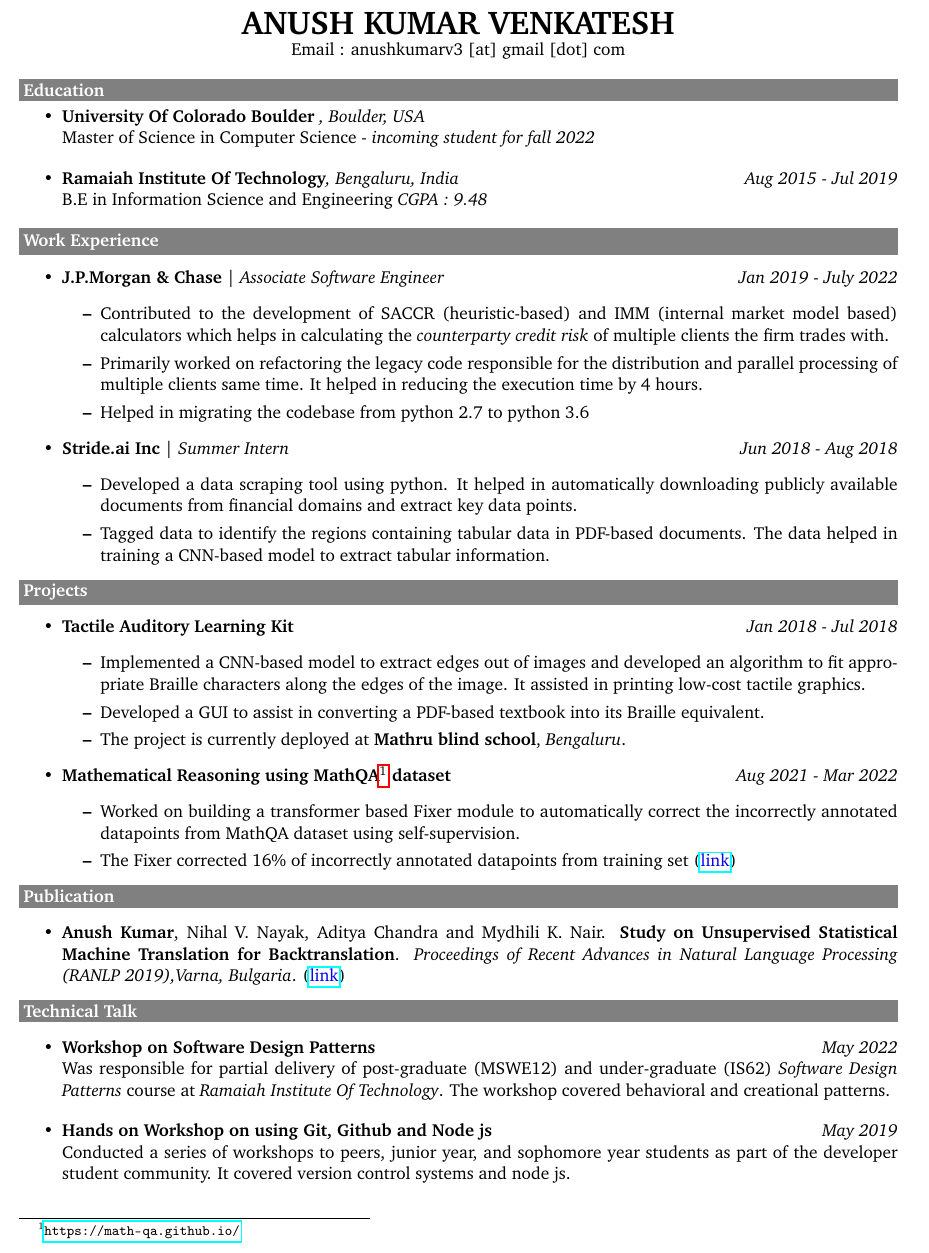
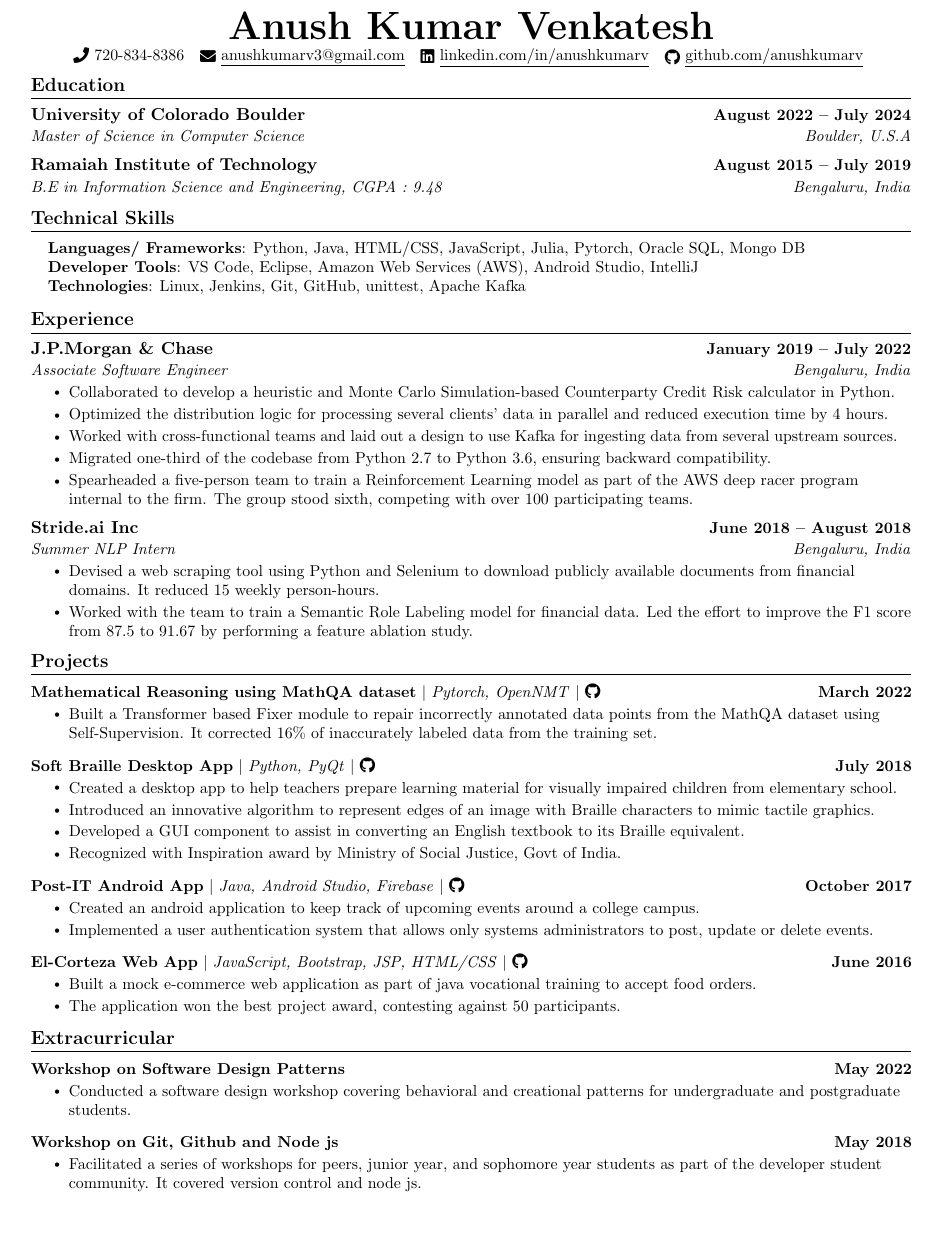
Before and after one commit to anushkumarv/Resume, a LaTeX CV (resume.tex): part of the page, cut at the place of the change, the shorter picture padded with empty space. Compiled offline with pdfLaTeX.

Commit message:
updated resume

```diff
--- a/resume.tex
+++ b/resume.tex
@@ -11 +19,0 @@
-\usepackage{hyperref}
@@ -14,81 +125,143 @@
 \begin{center}
-    \textbf{\huge ANUSH KUMAR VENKATESH}
-    \\ Email : anushkumarv3 [at] gmail [dot] com
+    {\Huge \scshape \textbf{Anush Kumar Venkatesh}} \\ \vspace{1pt}
+    % 505 27th Way, Apt no 405, Boulder, CO 80305 \\ \vspace{1pt}
+    \small \raisebox{-0.1\height}\faPhone\ 720-834-8386 ~ \href{mailto:x@gmail.com}{\raisebox{-0.2\height}\faEnvelope\  \underline{anushkumarv3@gmail.com}} ~
+    \href{https://linkedin.com/in//}{\raisebox{-0.2\height}\faLinkedin\ \underline{linkedin.com/in/anushkumarv}}  ~
+    \href{https://github.com/}{\raisebox{-0.2\height}\faGithub\ \underline{github.com/anushkumarv}}
+    \vspace{-8pt}
 \end{center}
-\colorbox{gray}{\makebox[\textwidth-2\fboxsep][l]{\bfseries\color{white} Education}}
-\vspace{-20pt}
-  \begin{itemize}
-      \item \textbf{University Of Colorado Boulder} \emph{, Boulder, USA}
-      \\ Master of Science in Computer Science - \emph{incoming student for fall 2022}
-  \end{itemize}
-  \begin{itemize}
-    \item \textbf{Ramaiah Institute Of Technology}\emph{, Bengaluru, India} \hfill \textit{Aug 2015 - Jul 2019}
-    \\ B.E in Information Science and Engineering \emph{CGPA : 9.48}
-  \end{itemize}
-{
-\colorbox{gray}{\makebox[\textwidth-2\fboxsep][l]{\bfseries\color{white} Work Experience}}
-  \begin{itemize}
-    %   \setlength\itemsep{0em}
-      \item \textbf{J.P.Morgan \& Chase} | \emph{Associate Software Engineer} \hfill \textit{Jan 2019 - July 2022}
-      \begin{itemize}
-          \item Contributed to the development of SACCR (heuristic-based) and IMM (internal market model based) calculators which helps in calculating the \emph{counterparty credit risk} of multiple clients the firm trades with.
-          \item Primarily worked on refactoring the legacy code responsible for the distribution and parallel processing of multiple clients same time. It helped in reducing the execution time by 4 hours.
-        %   \item Contributed to a new heuristic-based calculator. It takes into account market parameters and determines the risk associated with multiple clients the firm actively trades with.
-        %   \item Refactored the legacy code responsible for the distribution logic of processing data from multiple clients at the same time. It helped in reducing the execution time by 4 hours.
-          \item Helped in migrating the codebase from python 2.7 to python 3.6
-      \end{itemize}
-      \item \textbf{Stride.ai Inc} | \emph{Summer Intern} \hfill \textit{Jun 2018 - Aug 2018}
-      \begin{itemize}
-          \item Developed a data scraping tool using python. It helped in automatically downloading publicly available documents from financial domains and extract key data points.
-          \item Tagged data to identify the regions containing tabular data in PDF-based documents. The data helped in training a CNN-based model to extract tabular information.
-      \end{itemize}
-  \end{itemize}
-}
-{
-\colorbox{gray}{\makebox[\textwidth-2\fboxsep][l]{\bfseries\color{white} Projects}}
-\begin{itemize}
-    \item \textbf{Tactile Auditory Learning Kit} \hfill \textit{Jan 2018 - Jul 2018}
-    \begin{itemize}
-        \item Implemented a CNN-based model to extract edges out of images and developed an algorithm to fit appropriate Braille characters along the edges of the image. It assisted in printing low-cost tactile graphics.
-        \item Developed a GUI to assist in converting a PDF-based textbook into its Braille equivalent.
-        \item The project is currently deployed at \textbf{Mathru blind school}, \emph{Bengaluru}.
-    \end{itemize}
-    \item \textbf{Mathematical Reasoning using MathQA\footnote{\url{ https://math-qa.github.io/}} dataset} \hfill \textit{Aug 2021 - Mar 2022}
-     \begin{itemize}
-         \item Worked on building a transformer based Fixer module to automatically correct the incorrectly annotated datapoints from MathQA dataset using self-supervision.
-         \item The Fixer corrected 16\% of incorrectly annotated datapoints from training set (\href{https://github.com/anushkumarv/Language_models_explore_numeracy}{\textcolor{blue}{link}})
-     \end{itemize}
-\end{itemize}
-}
-{
-\colorbox{gray}{\makebox[\textwidth-2\fboxsep][l]{\bfseries\color{white} Publication}}
-\begin{itemize}
-    \item \textbf{Anush Kumar}, Nihal V. Nayak, Aditya Chandra and Mydhili K. Nair. \textbf{Study on Unsupervised Statistical Machine Translation for Backtranslation}. \textit{Proceedings of Recent Advances in Natural Language Processing (RANLP 2019),Varna, Bulgaria}. (\href{https://aclanthology.org/R19-1068/}{\textcolor{blue}{link}})
-\end{itemize}
-}
-{
-\colorbox{gray}{\makebox[\textwidth-2\fboxsep][l]{\bfseries\color{white} Technical Talk}}
-\begin{itemize}
-    \item \textbf{Workshop on Software Design Patterns} \hfill \textit{May 2022}
-    \\Was responsible for partial delivery of post-graduate (MSWE12) and under-graduate (IS62) \textit{Software Design Patterns} course at \textit{Ramaiah Institute Of Technology}. The workshop covered behavioral and creational patterns.
-\end{itemize}
-\begin{itemize}
-    \item \textbf{Hands on Workshop on using  Git, Github and Node js} \hfill \textit{May 2019}
-    \\Conducted a series of workshops to peers, junior year, and sophomore year students as part of the developer student community. It covered version control systems and node js.
-\end{itemize}
-}
-% {
-% \colorbox{gray}{\makebox[\textwidth-2\fboxsep][l]{\bfseries\color{white} Awards and Certifications}}
-% \begin{itemize}
-%     \item \textbf{Smart India Hackathon} \textit{(National level)} \hfill \textit{Mar 2018}
-%     \\Inspiration award by \emph{Ministry of Social Justice and Empowerment, Government of India} for implementing \emph{Tactile Auditory Learning Kit}
-%     \item \textbf{ITC info tech codeathon} \hfill \textit{May 2017}
-%     \\ Special jury award winners for developing an in-app feedback system using android, express-js, and mongoDB
-%     \item \textbf{NPTEL} Appeared among the top 5 percent in the completion of \textbf{Design And Analysis Of Algorithms} in a nationwide conducted test by \emph{Indian Institute of Technology, Madras}\hfill \textit{Mar 2017}
-% \end{itemize}
-% }
-% {
-% \colorbox{gray}{\makebox[\textwidth-2\fboxsep][l]{\bfseries\color{white} Skills}}
-% }
+
+%-----------EDUCATION-----------
+\section{Education}
+  \resumeSubHeadingListStart
+    \resumeSubheading
+      {University of Colorado Boulder}{August 2022 -- July 2024}
+      {Master of Science in Computer Science}{Boulder, U.S.A}
+    \resumeSubheading
+      {Ramaiah Institute of Technology}{August 2015 -- July 2019}
+      {B.E in Information Science and Engineering, CGPA : 9.48}{Bengaluru, India}
+  \resumeSubHeadingListEnd
+
+%------RELEVANT COURSEWORK-------
+% \section{Relevant Coursework}
+%     %\resumeSubHeadingListStart
+%         \begin{multicols}{4}
+%             \begin{itemize}[itemsep=-5pt, parsep=3pt]
+%                 \item\small Data Structures
+%                 \item Software Methodology
+%                 \item Algorithms Analysis
+%                 \item Database Management
+%                 \item Artificial Intelligence
+%                 \item Internet Technology
+%                 \item Systems Programming
+%                 \item Computer Architecture
+%             \end{itemize}
+%         \end{multicols}
+%         \vspace*{2.0\multicolsep}
+%     %\resumeSubHeadingListEnd
+
+%-----------PROGRAMMING SKILLS-----------
+\section{Technical Skills}
+ \begin{itemize}[leftmargin=0.15in, label={}]
+    \small{\item{
+     \textbf{Languages/ Frameworks}{: Python, Java, HTML/CSS, JavaScript, Julia, Pytorch, Oracle SQL, Mongo DB} \\
+     \textbf{Developer Tools}{: VS Code, Eclipse, Amazon Web Services (AWS), Android Studio, IntelliJ} \\
+     \textbf{Technologies}{: Linux, Jenkins, Git, GitHub, unittest, Apache Kafka} \\
+    }}
+ \end{itemize}
+ \vspace{-16pt}
+
+
+%-----------EXPERIENCE-----------
+\section{Experience}
+  \resumeSubHeadingListStart
+
+    \resumeSubheading
+      {J.P.Morgan \& Chase}{January 2019 -- July 2022}
+      {Associate Software Engineer}{Bengaluru, India}
+      \resumeItemListStart
+        \resumeItem{Collaborated to develop a heuristic and Monte Carlo Simulation-based Counterparty Credit Risk calculator in Python.}
+        \resumeItem{Optimized the distribution logic for processing several clients' data in parallel and reduced execution time by 4 hours.}
+        \resumeItem{Worked with cross-functional teams and laid out a design to use Kafka for ingesting data from several upstream sources.}
+        \resumeItem{Migrated one-third of the codebase from Python 2.7 to Python 3.6, ensuring backward compatibility.}
+        \resumeItem{Spearheaded a five-person team to train a Reinforcement Learning model as part of the AWS deep racer program internal to the firm. The group stood sixth, competing with over 100 participating teams.}
+      \resumeItemListEnd
+
+    \resumeSubheading
+      {Stride.ai Inc}{June 2018 -- August 2018}
+      {Summer NLP Intern}{Bengaluru, India}
+      \resumeItemListStart
+        \resumeItem{Devised a web scraping tool using Python and Selenium to download publicly available documents from financial domains. It reduced 15 weekly person-hours.  }
+        \resumeItem{Worked with the team to train a Semantic Role Labeling model for financial data. Led the effort to improve the F1 score from 87.5 to 91.67 by performing a feature ablation study.}
+    \resumeItemListEnd
+
+  \resumeSubHeadingListEnd
+\vspace{-16pt}
+
+
+%-----------PUBLICATIONS--------------
+
+% \section{Publications}
+%  \begin{itemize}[leftmargin=0.15in, label={}]
+%      \small {\item{
+%      \textbf{Anush Kumar}, Nihal V. Nayak, Aditya Chandra and Mydhili K. Nair. \textbf{Study on Unsupervised Statistical Machine Translation for Backtranslation}. \textit{Proceedings of Recent Advances in Natural Language Processing (RANLP 2019),Varna, Bulgaria}. (\href{https://aclanthology.org/R19-1068/}{\textcolor{blue}{paper}})
+%      }}
+%  \end{itemize}
+
+% \vspace{-16pt}
+
+%-----------PROJECTS-----------
+\section{Projects}
+    \vspace{-5pt}
+    \resumeSubHeadingListStart
+      \resumeProjectHeading
+          {\textbf{Mathematical Reasoning using MathQA dataset} $|$ \emph{Pytorch, OpenNMT} $|$ \href{https://github.com/anushkumarv/Language_models_explore_numeracy}{\faGithub}}{March 2022}
+          \resumeItemListStart
+            \resumeItem{Built a Transformer based Fixer module to repair incorrectly annotated data points from the MathQA dataset using Self-Supervision. It corrected 16\% of inaccurately labeled data from the training set. }
+          \resumeItemListEnd
+          \vspace{-13pt}
+          \resumeProjectHeading
+          {\textbf{Soft Braille Desktop App} $|$ \emph{Python, PyQt} $|$ \href{https://github.com/ACprime96/SoftBraille}{\faGithub}}{July 2018}
+          \resumeItemListStart
+            \resumeItem{Created a desktop app to help teachers prepare learning material for visually impaired children from elementary school.}
+            \resumeItem{Introduced an innovative algorithm to represent edges of an image with Braille characters to mimic tactile graphics.}
+            \resumeItem{Developed a GUI component to assist in converting an English textbook to its Braille equivalent.}
+            \resumeItem{Recognized with Inspiration award by Ministry of Social Justice, Govt of India. }
+          \resumeItemListEnd
+          \vspace{-13pt}
+          \resumeProjectHeading
+          {\textbf{Post-IT Android App} $|$ \emph{Java, Android Studio, Firebase} $|$ \href{https://github.com/anushkumarv/Post-It}{\faGithub}}{October 2017}
+          \resumeItemListStart
+            \resumeItem{Created an android application to keep track of upcoming events around a college campus.}
+            \resumeItem{Implemented a user authentication system that allows only systems administrators to post, update or delete events.}
+          \resumeItemListEnd
+          \vspace{-13pt}
+          \resumeProjectHeading
+          {\textbf{El-Corteza Web App} $|$ \emph{JavaScript, Bootstrap, JSP, HTML/CSS} $|$ \href{https://github.com/anushkumarv/elCorteza}{\faGithub}}{June 2016}
+          \resumeItemListStart
+            \resumeItem{Built a mock e-commerce web application as part of java vocational training to accept food orders.}
+            \resumeItem{The application won the best project award, contesting against 50 participants. }
+          \resumeItemListEnd
+    \resumeSubHeadingListEnd
+\vspace{-15pt}
+
+
+%-----------INVOLVEMENT---------------
+\section{Extracurricular}
+\vspace{-5pt}
+    \resumeSubHeadingListStart
+        \resumeProjectHeading
+          {\textbf{Workshop on Software Design Patterns}}{May 2022}
+          \resumeItemListStart
+            \resumeItem{Conducted a software design workshop covering behavioral and creational patterns for undergraduate and postgraduate students. }
+          \resumeItemListEnd
+        \vspace{-13pt}
+        \resumeProjectHeading
+          {\textbf{Workshop on Git, Github and Node js}}{May 2018}
+          \resumeItemListStart
+            \resumeItem{Facilitated a series of workshops for peers, junior year, and sophomore year students as part of the developer student community. It covered version control and node js. }
+          \resumeItemListEnd
+    \resumeSubHeadingListEnd
+
 
 \end{document}
```
Also changed, not shown: resume.pdf, resume.tex (130 more changed lines).
